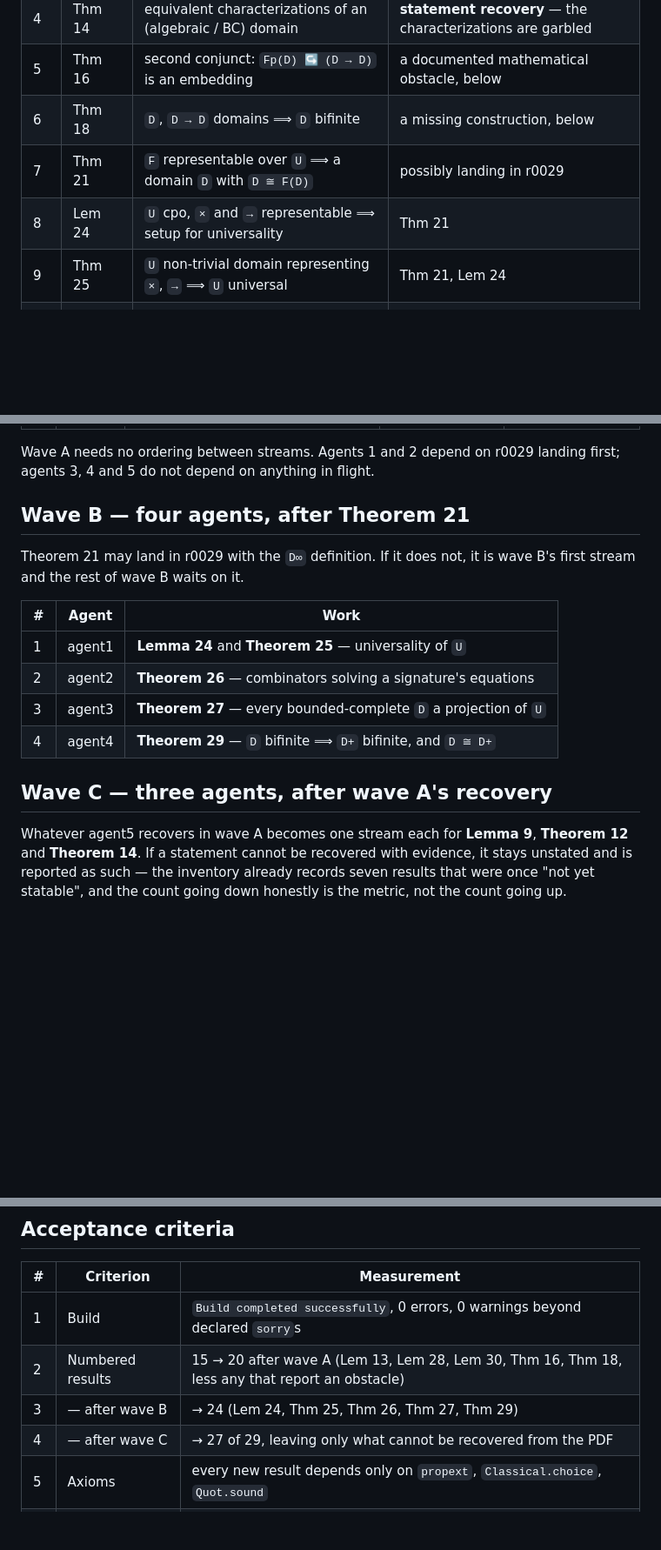
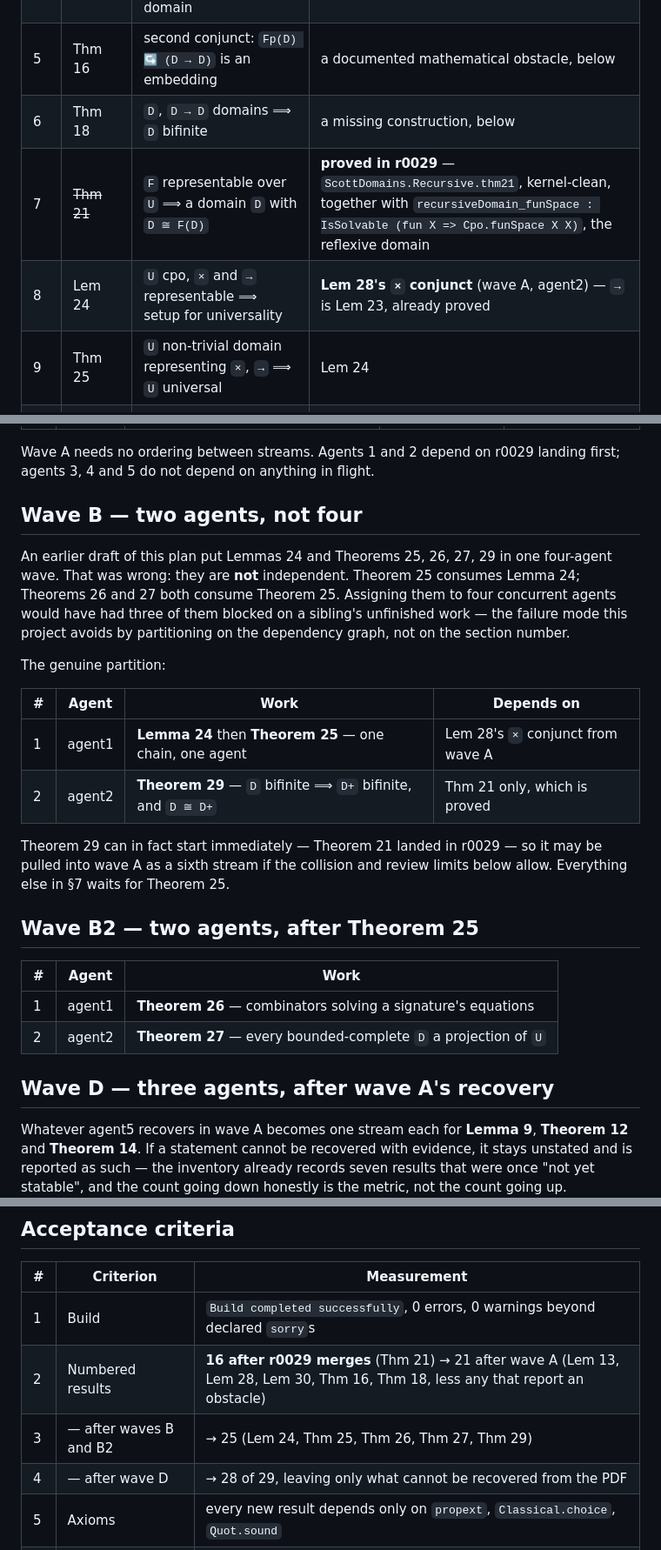
Before and after one commit to briangmilnes/ScottLean4, a Markdown page: ScottDomains/plans/r0030-plan-from-orchestrator-to-orchestrator-remaining-theorems.md, 3 parts joined by grey strips. Shown at 87% size. Drawn GitHub-style; blank space fills up the shorter version.

Commit message:
r0030: correct the wave structure — Theorem 21 landed in r0029, and Lem 24 / Thm 25 / Thm 26 / Thm 27 form a dependency chain rather than four independent streams
Co-Authored-By: Claude Opus 4.8 <noreply@anthropic.com>

```diff
--- a/ScottDomains/plans/r0030-plan-from-orchestrator-to-orchestrator-remaining-theorems.md
+++ b/ScottDomains/plans/r0030-plan-from-orchestrator-to-orchestrator-remaining-theorems.md
@@ -28,9 +28,9 @@ prove, and says how many agents each part admits.
 | 4 | Thm 14 | equivalent characterizations of an (algebraic / BC) domain | **statement recovery** — the characterizations are garbled |
 | 5 | Thm 16 | second conjunct: `Fp(D) ↪ (D → D)` is an embedding | a documented mathematical obstacle, below |
 | 6 | Thm 18 | `D`, `D → D` domains ⟹ `D` bifinite | a missing construction, below |
-| 7 | Thm 21 | `F` representable over `U` ⟹ a domain `D` with `D ≅ F(D)` | possibly landing in r0029 |
-| 8 | Lem 24 | `U` cpo, `×` and `→` representable ⟹ setup for universality | Thm 21 |
-| 9 | Thm 25 | `U` non-trivial domain representing `×`, `→` ⟹ `U` universal | Thm 21, Lem 24 |
+| 7 | ~~Thm 21~~ | `F` representable over `U` ⟹ a domain `D` with `D ≅ F(D)` | **proved in r0029** — `ScottDomains.Recursive.thm21`, kernel-clean, together with `recursiveDomain_funSpace : IsSolvable (fun X => Cpo.funSpace X X)`, the reflexive domain |
+| 8 | Lem 24 | `U` cpo, `×` and `→` representable ⟹ setup for universality | **Lem 28's `×` conjunct** (wave A, agent2) — `→` is Lem 23, already proved |
+| 9 | Thm 25 | `U` non-trivial domain representing `×`, `→` ⟹ `U` universal | Lem 24 |
 | 10 | Thm 26 | any signature: combinators solving the equations | Thm 25 |
 | 11 | Thm 27 | any bounded-complete `D`: a projection of the universal domain onto `D` | Thm 25 |
 | 12 | Lem 28 | operators `→, ×, ⊗, +, ()⊥, ()], ()[` representable over `U` | r0029 powerdomains, Lem 23 |
@@ -77,19 +77,34 @@ table is the coordination view — who owns what, so no two agents collide.
 Wave A needs no ordering between streams. Agents 1 and 2 depend on r0029 landing
 first; agents 3, 4 and 5 do not depend on anything in flight.
 
-## Wave B — four agents, after Theorem 21
+## Wave B — two agents, not four
 
-Theorem 21 may land in r0029 with the `D∞` definition. If it does not, it is
-wave B's first stream and the rest of wave B waits on it.
+An earlier draft of this plan put Lemmas 24 and Theorems 25, 26, 27, 29 in one
+four-agent wave. That was wrong: they are **not** independent. Theorem 25 consumes
+Lemma 24; Theorems 26 and 27 both consume Theorem 25. Assigning them to four
+concurrent agents would have had three of them blocked on a sibling's unfinished
+work — the failure mode this project avoids by partitioning on the dependency
+graph, not on the section number.
+
+The genuine partition:
+
+| # | Agent | Work | Depends on |
+| -- | ----- | ---- | ---------- |
+| 1 | agent1 | **Lemma 24** then **Theorem 25** — one chain, one agent | Lem 28's `×` conjunct from wave A |
+| 2 | agent2 | **Theorem 29** — `D` bifinite ⟹ `D+` bifinite, and `D ≅ D+` | Thm 21 only, which is proved |
+
+Theorem 29 can in fact start immediately — Theorem 21 landed in r0029 — so it may
+be pulled into wave A as a sixth stream if the collision and review limits below
+allow. Everything else in §7 waits for Theorem 25.
+
+## Wave B2 — two agents, after Theorem 25
 
 | # | Agent | Work |
 | -- | ----- | ---- |
-| 1 | agent1 | **Lemma 24** and **Theorem 25** — universality of `U` |
-| 2 | agent2 | **Theorem 26** — combinators solving a signature's equations |
-| 3 | agent3 | **Theorem 27** — every bounded-complete `D` a projection of `U` |
-| 4 | agent4 | **Theorem 29** — `D` bifinite ⟹ `D+` bifinite, and `D ≅ D+` |
+| 1 | agent1 | **Theorem 26** — combinators solving a signature's equations |
+| 2 | agent2 | **Theorem 27** — every bounded-complete `D` a projection of `U` |
 
-## Wave C — three agents, after wave A's recovery
+## Wave D — three agents, after wave A's recovery
 
 Whatever agent5 recovers in wave A becomes one stream each for **Lemma 9**,
 **Theorem 12** and **Theorem 14**. If a statement cannot be recovered with
@@ -133,8 +148,8 @@ pairing with its own plan by round and recipient per GRASE rule 7.6.
 | # | Criterion | Measurement |
 | -- | --------- | ----------- |
 | 1 | Build | `Build completed successfully`, 0 errors, 0 warnings beyond declared `sorry`s |
-| 2 | Numbered results | 15 → 20 after wave A (Lem 13, Lem 28, Lem 30, Thm 16, Thm 18, less any that report an obstacle) |
-| 3 | — after wave B | → 24 (Lem 24, Thm 25, Thm 26, Thm 27, Thm 29) |
-| 4 | — after wave C | → 27 of 29, leaving only what cannot be recovered from the PDF |
+| 2 | Numbered results | **16 after r0029 merges** (Thm 21) → 21 after wave A (Lem 13, Lem 28, Lem 30, Thm 16, Thm 18, less any that report an obstacle) |
+| 3 | — after waves B and B2 | → 25 (Lem 24, Thm 25, Thm 26, Thm 27, Thm 29) |
+| 4 | — after wave D | → 28 of 29, leaving only what cannot be recovered from the PDF |
 | 5 | Axioms | every new result depends only on `propext`, `Classical.choice`, `Quot.sound` |
 | 6 | **Composition** | every new module imports together in one file — the check that would have caught r0028's clash, and which a green `lake build` does not perform |
```
